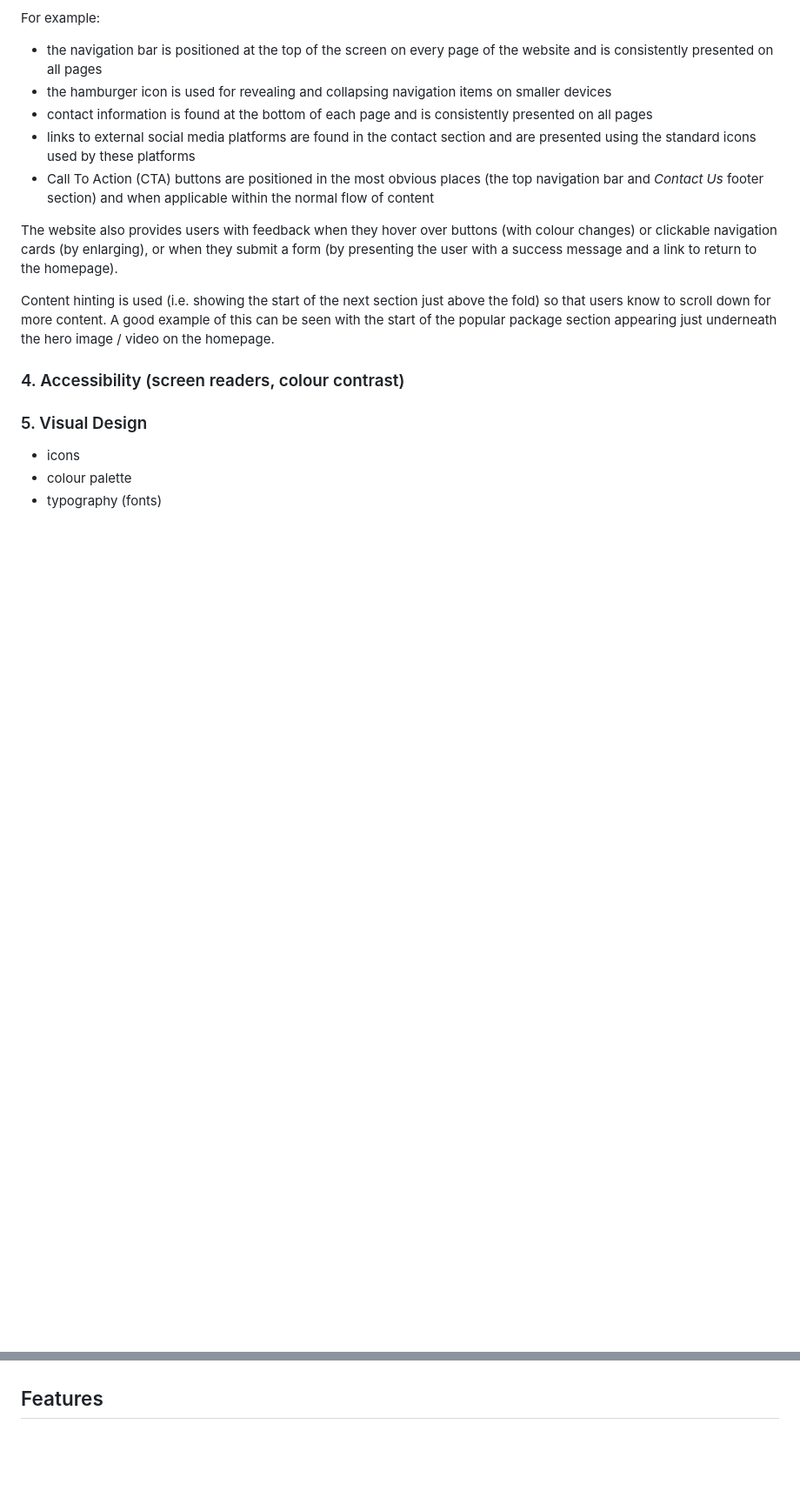
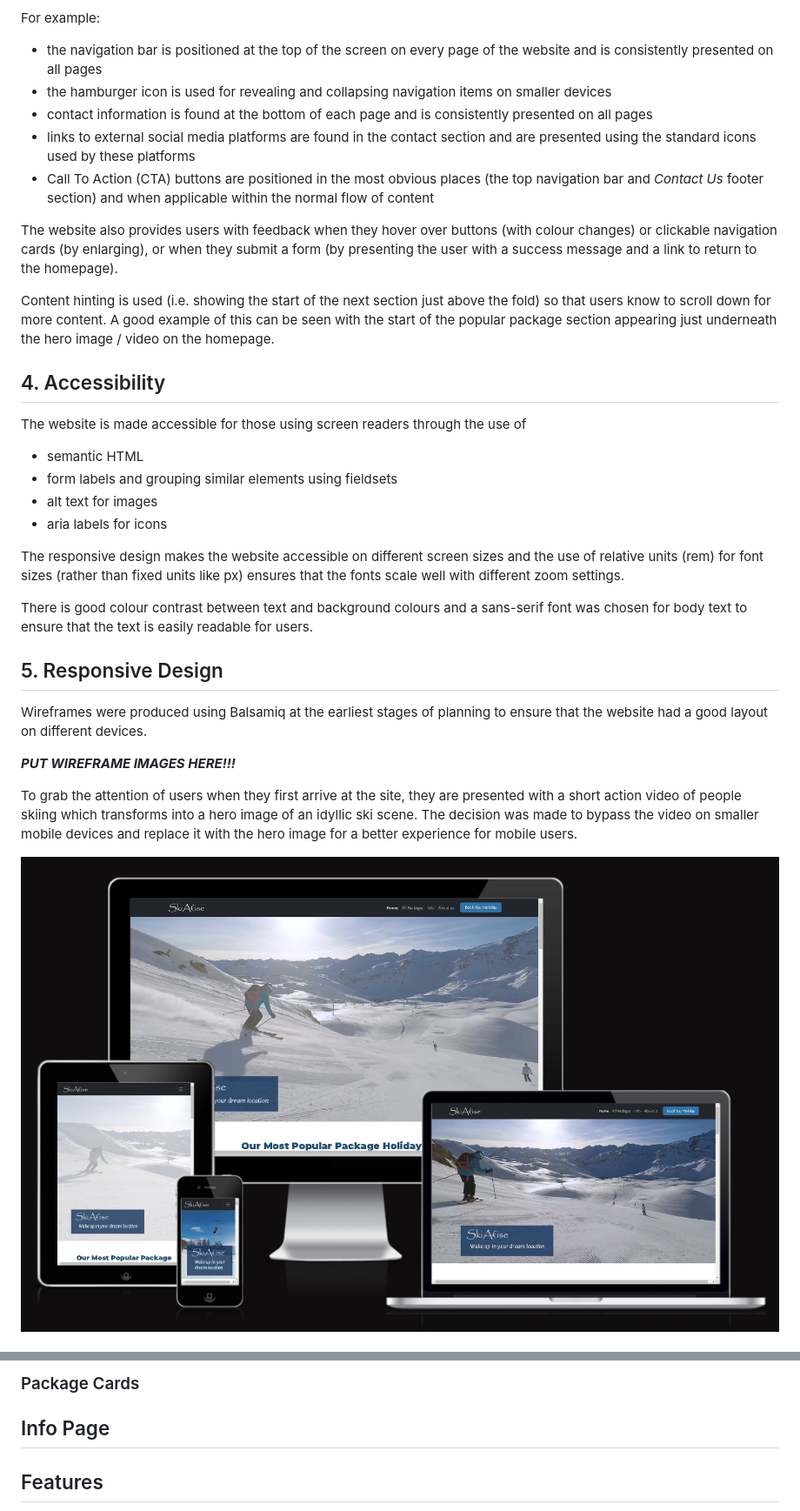
Before and after one commit to lowrycode/ski-arise-project, a Markdown page: README.md, 2 parts joined by grey strips. Shown: that part at 87% size. Drawn GitHub-style; pictures changed too: assets/images/readme/responsive-hero.jpg (added); blank space fills up the shorter version.

```diff
--- a/README.md
+++ b/README.md
@@ -52,10 +50,25 @@ The website also provides users with feedback when they hover over buttons (with
 
 Content hinting is used (i.e. showing the start of the next section just above the fold) so that users know to scroll down for more content. A good example of this can be seen with the start of the popular package section appearing just underneath the hero image / video on the homepage.
 
-### 4. Accessibility (screen readers, colour contrast)
+## 4. Accessibility
 
-### 5. Visual Design
+The website is made accessible for those using screen readers through the use of
+- semantic HTML
+- form labels and grouping similar elements using fieldsets
+- alt text for images
+- aria labels for icons
 
-- icons
-- colour palette
-- typography (fonts)
+The responsive design makes the website accessible on different screen sizes and the use of relative units (rem) for font sizes (rather than fixed units like px) ensures that the fonts scale well with different zoom settings.
+
+There is good colour contrast between text and background colours and a sans-serif font was chosen for body text to ensure that the text is easily readable for users.
+
+## 5. Responsive Design
+
+Wireframes were produced using Balsamiq at the earliest stages of planning to ensure that the website had a good layout on different devices.
+
+***PUT WIREFRAME IMAGES HERE!!!***
+
+To grab the attention of users when they first arrive at the site, they are presented with a short action video of people skiing which transforms into a hero image of an idyllic ski scene. The decision was made to bypass the video on smaller mobile devices and replace it with the hero image for a better experience for mobile users.
+
+![Hero section shows a static image for mobile devices but a video for tablets and larger screens](assets/images/readme/responsive-hero.jpg)
+
@@ -77,3 +172,9 @@ Optimised images and videos, use of bootstrap CDN??, minimised code
+### Package Cards
+
+
+## Info Page
+
+
 
 ## Features
 - current
```
Also changed, not shown: other parts of README.md (+97 -17 lines), assets/images/readme/colour-palette.jpg (added), assets/images/readme/contact-us-footer.jpg (added), assets/images/readme/icons-key.jpg (added), assets/images/readme/nav-bar-collapsible.jpg (added), assets/images/readme/nav-bar-full.jpg (added).
